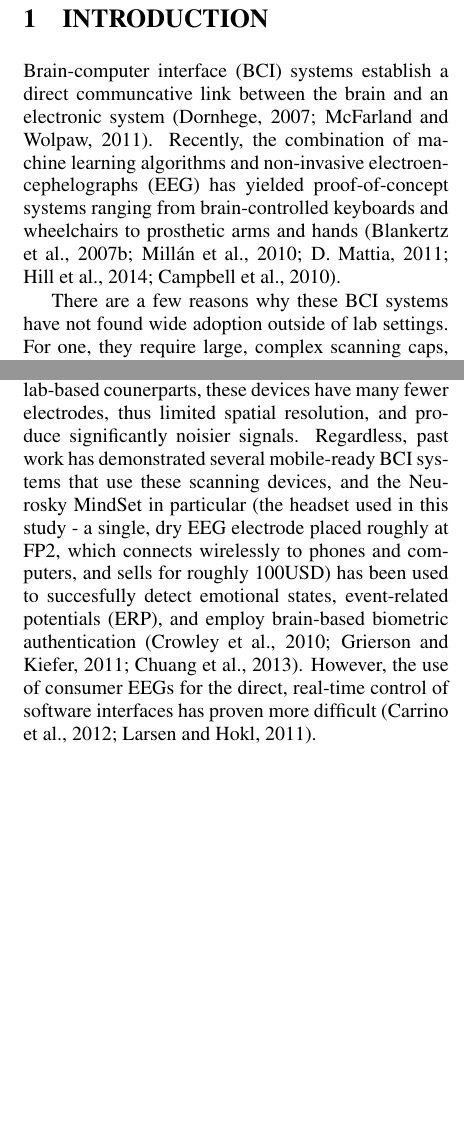
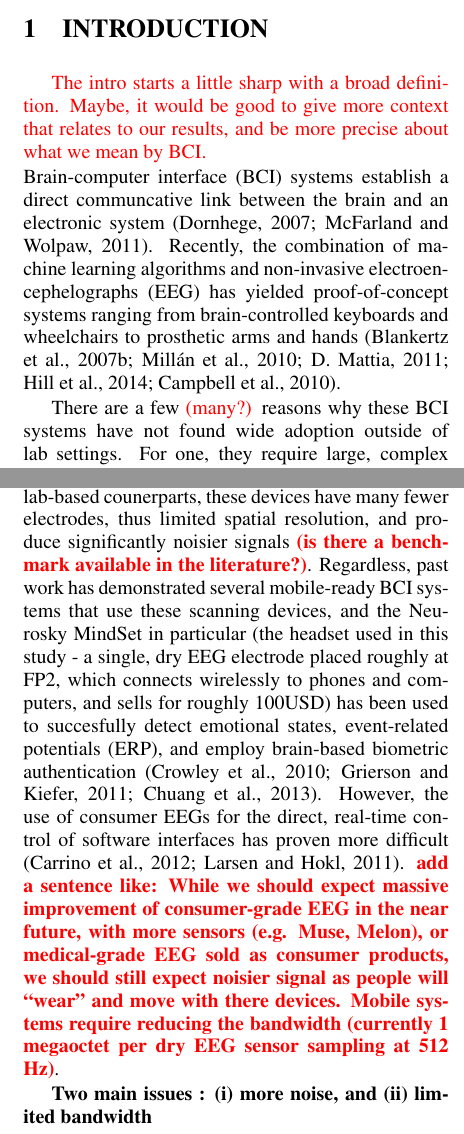
Before and after one commit to csmpls/physc2014, a LaTeX document (test1.tex, which reads Sections/background.tex, Sections/intro.tex): two parts of the columns of pages 1 and 2 of 7, joined at a grey line, cut so that both start at the same text, the shorter picture padded with empty space. Compiled offline with pdfLaTeX.

Commit message:
pushed some comments

```diff
--- a/Sections/background.tex
+++ b/Sections/background.tex
@@ -5,9 +5,11 @@
 
 % TODO: cite surveys of devices-- there's a survey of EEG hardware from wheelchairs from south africa but maybe tehre's something moe recent
 % TODO: study comparing consumer grade to medical grade EEG ---- just read one recently, it's in my zotero
-Many inexpensive, comfortable EEG devices have come to market, most of which use ``dry'' electrodes that do not require special gels. Compared to their lab-based counerparts, these devices have many fewer electrodes, thus limited spatial resolution, and produce significantly noisier signals. Regardless, past work has demonstrated several mobile-ready BCI systems that use these scanning devices, and the Neurosky MindSet in particular (the headset used in this study - a single, dry EEG electrode placed roughly at FP2, which connects wirelessly to phones and computers, and sells for roughly 100USD) has been used to succesfully detect emotional states, event-related potentials (ERP), and employ brain-based biometric authentication \cite{crowley_evaluating_2010,grierson_better_2011,adams_i_2013}.  However, the use of consumer EEGs for the direct, real-time control of software interfaces has proven more difficult \cite{carrino_self-paced_2012,larsen_classification_2011}.
+Many inexpensive, comfortable EEG devices have come to market, most of which use ``dry'' electrodes that do not require special gels. Compared to their lab-based counerparts, these devices have many fewer electrodes, thus limited spatial resolution, and produce significantly noisier signals \textcolor{red}{\bf (is there a benchmark available in the literature?)}. Regardless, past work has demonstrated several mobile-ready BCI systems that use these scanning devices, and the Neurosky MindSet in particular (the headset used in this study - a single, dry EEG electrode placed roughly at FP2, which connects wirelessly to phones and computers, and sells for roughly 100USD) has been used to succesfully detect emotional states, event-related potentials (ERP), and employ brain-based biometric authentication \cite{crowley_evaluating_2010,grierson_better_2011,adams_i_2013}.  However, the use of consumer EEGs for the direct, real-time control of software interfaces has proven more difficult \cite{carrino_self-paced_2012,larsen_classification_2011}. \textcolor{red}{\bf add a sentence like: While we should expect massive improvement of consumer-grade EEG in the near future, with more sensors (e.g. Muse, Melon), or medical-grade EEG sold as consumer products, we should still expect noisier signal as people will ``wear" and move with there devices. Mobile systems require reducing the bandwidth (currently 1 megaoctet per dry EEG sensor sampling at 512 Hz)}.
 
-To transition direct BCI from the lab into naturalistic environments, we must squeeze more signal out of fewer, and less reliable, sensors. Furthermore, since BCIs are envisioned largely as always-available input devices, they will likely be deployed on mobile processors and perhaps even embedded processing systems; ouro computational resources may be more similar to that of a smartphone than of a desktop workstation, and it is feasible that we may need to do some processing ``in the cloud'' (ie., on a more powerful server to which the client sends data over the network, similar to the way Apple's Siri processes voice data). For effective BCI to occur in these environments, we must extract signal in a maximally efficient way so as to limit our computational footprint, and perhaps even to optimize throughput if we wish to ship data to an external server.
+{\bf Two main issues : (i) more noise, and (ii) limited bandwidth}
+
+To transition BCI from the lab into naturalistic environments, we must squeeze more signal out of fewer, and less reliable, sensors. Furthermore, since BCIs are envisioned largely as always-available input devices, they will likely be deployed on mobile processors and perhaps even embedded processing systems; ouro computational resources may be more similar to that of a smartphone than of a desktop workstation, and it is feasible that we may need to do some processing ``in the cloud'' (ie., on a more powerful server to which the client sends data over the network, similar to the way Apple's Siri processes voice data). For effective BCI to occur in these environments, we must extract signal in a maximally efficient way so as to limit our computational footprint, and perhaps even to optimize throughput if we wish to ship data to an external server.
 
 \subsection{Statistical signal processing in EEG-based BCI}
 
--- a/Sections/intro.tex
+++ b/Sections/intro.tex
@@ -1,11 +1,13 @@
 \section{\uppercase{Introduction}}
 \label{sec:introduction}
+
+\textcolor{red}{The intro starts a little sharp with a broad definition. Maybe, it would be good to give more context that relates to our results, and be more precise about what we mean by BCI.}
 
 \noindent Brain-computer interface (BCI) systems establish a direct communcative link between the brain and an electronic system \cite{dornhege_toward_2007,mcfarland_brain-computer_2011}.  Recently, the combination of machine learning algorithms and non-invasive electroencephelographs (EEG) has yielded proof-of-concept systems ranging from brain-controlled keyboards and wheelchairs to prosthetic arms and hands \cite{blankertz_note_2007,millan_combining_2010,d._mattia_brain_2011,hill_practical_2014,campbell_neurophone:_2010}.
 % TODO: more cites on cool EEG applications?
 
-There are a few reasons why these BCI systems have not found wide adoption outside of lab settings. For one, they require large, complex scanning caps, which are impractical for disabled users and generally undesirable for ergonomic reasons \cite{ekandem_evaluating_2012,leeb_transferring_2013}. Meanwhile, the amount of data produced by these caps is large, which places high requirements on end-user's hardware. Finally, BCIs often require upward of an hour to calibrate to their users, and may require regular recalibration due to the nonstationary nature of EEG signals. \cite{vidaurre_fully_2006,vidaurre_co-adaptive_2011,blankertz_non-invasive_2007}
+There are a few \textcolor{red}{(many?)} reasons why these BCI systems have not found wide adoption outside of lab settings. For one, they require large, complex scanning caps, which are impractical for disabled users and generally undesirable for ergonomic reasons \cite{ekandem_evaluating_2012,leeb_transferring_2013}. Meanwhile, the amount of data produced by these caps is large, which places high requirements on end-user's hardware. Finally, BCIs often require upward of an hour to calibrate to their users, and may require regular recalibration due to the nonstationary nature of EEG signals. \cite{vidaurre_fully_2006,vidaurre_co-adaptive_2011,blankertz_non-invasive_2007}
 
 For BCI systems to enjoy wider adoption ``in the wild,'' they must calibrate to individual users quickly and achieve decent information transfer rates (ITR), but with fewer sensors than their lab-based counterparts, and with noisier signals, as data acquisition will occur while people are performing daily tasks, moving, walking, talking, and so on. As an added challenge, their computational firepower may be limited by the mobile \& wearable computing architectures on which they will most likely be deployed.
 
-Do we really need dense, high-dimensional EEG data to achieve acceptable accuracy in BCI systems? In this study, we use recordings from a consumer-grade single, dry electroencephalographic (EEG) sensor to simulate the calibration of a simple BCI, and investigate the effect of a novel signal extraction technique on the system’s computational performance and accuracy.First, we find that our signal extraction technique significantly increases the computational speed of a classification-based BCI without a significant detriment to accuracy. Second, we find evidence that this technique can be used to build effective mental task classifiers with under a minute of training data.
+Do we really need dense, high-dimensional EEG data to achieve acceptable accuracy in BCI systems? In this study, we use recordings from a consumer-grade single, dry electroencephalographic (EEG) sensor to simulate the calibration of a simple BCI, and investigate the effect of a novel signal extraction technique on the system’s computational performance and accuracy. First, we find that our signal extraction technique significantly increases the computational speed of a classification-based BCI without a significant detriment to accuracy. Second, we find evidence that this technique can be used to build effective mental task classifiers with under a minute of training data.
--- a/test1.tex
+++ b/test1.tex
@@ -12,6 +12,7 @@
 \usepackage{apalike}
 \usepackage{SCITEPRESS}
 \usepackage[small]{caption}
+\usepackage{color}
 
 \subfigtopskip=0pt
 \subfigcapskip=0pt
```
Also changed, not shown: Sections/method.tex (+4 -2 lines), test1.pdf, test1.tex (2 more changed lines), 4 other files.
